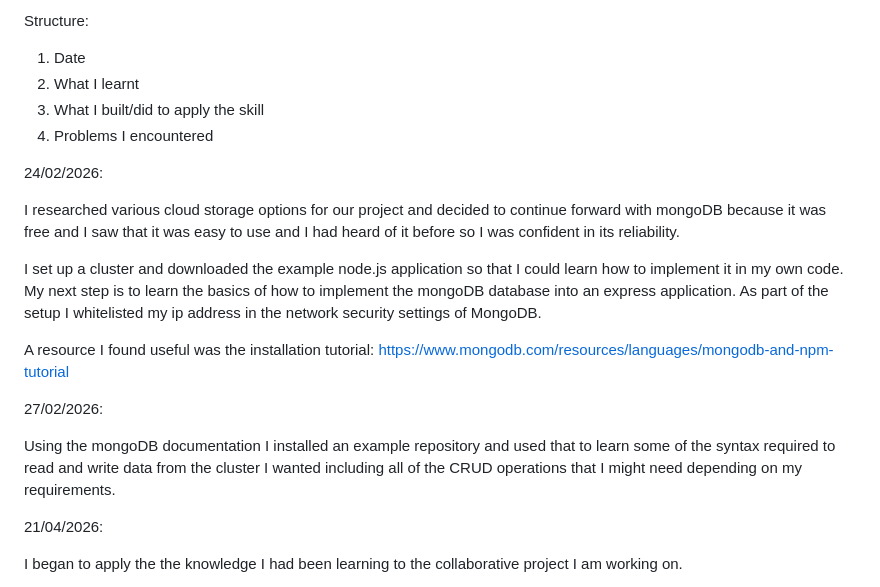
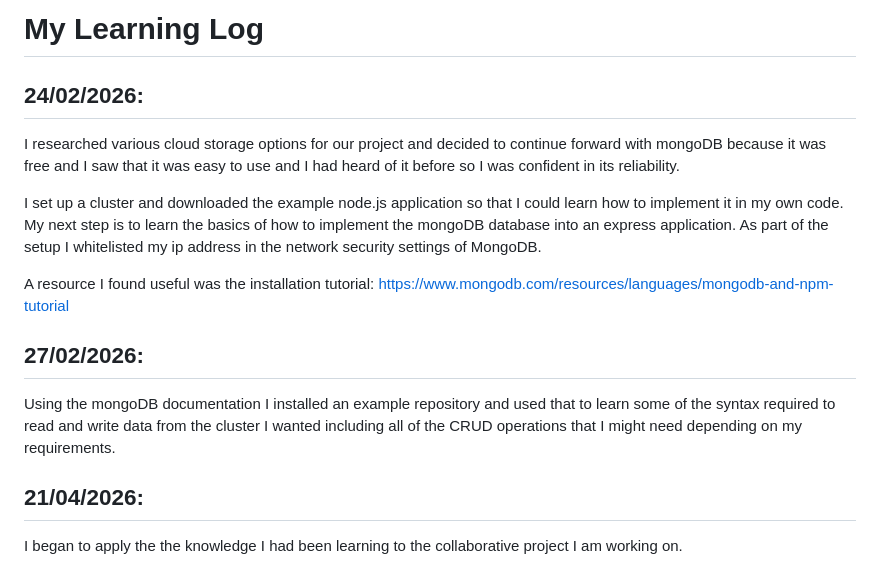
Before and after one commit to SimonOrmond/ProgBlack-CourseWork-2, a Markdown page: learning log.md, the part around one of its changes. Rendered like a GitHub page.

```diff
--- a/learning log.md
+++ b/learning log.md
@@ -1,10 +1,6 @@
-Structure:
-1. Date
-2. What I learnt
-3. What I built/did to apply the skill
-4. Problems I encountered
+# My Learning Log
 
-24/02/2026:
+## 24/02/2026:
 
 I researched various cloud storage options for our project and decided to continue forward with mongoDB because it was free and I saw that it was easy to use and I had heard of it before so I was confident in its reliability.
 
@@ -12,11 +8,11 @@ I set up a cluster and downloaded the example node.js application so that I coul
 
 A resource I found useful was the installation tutorial: https://www.mongodb.com/resources/languages/mongodb-and-npm-tutorial
 
-27/02/2026:
+## 27/02/2026:
 
 Using the mongoDB documentation I installed an example repository and used that to learn some of the syntax required to read and write data from the cluster I wanted including all of the CRUD operations that I might need depending on my requirements.
 
-21/04/2026:
+## 21/04/2026:
 
 I began to apply the the knowledge I had been learning to the collaborative project I am working on.
 
```
Also changed, not shown: other parts of learning log.md (+2 -2 lines), learning guide.md (+12 -5 lines).
